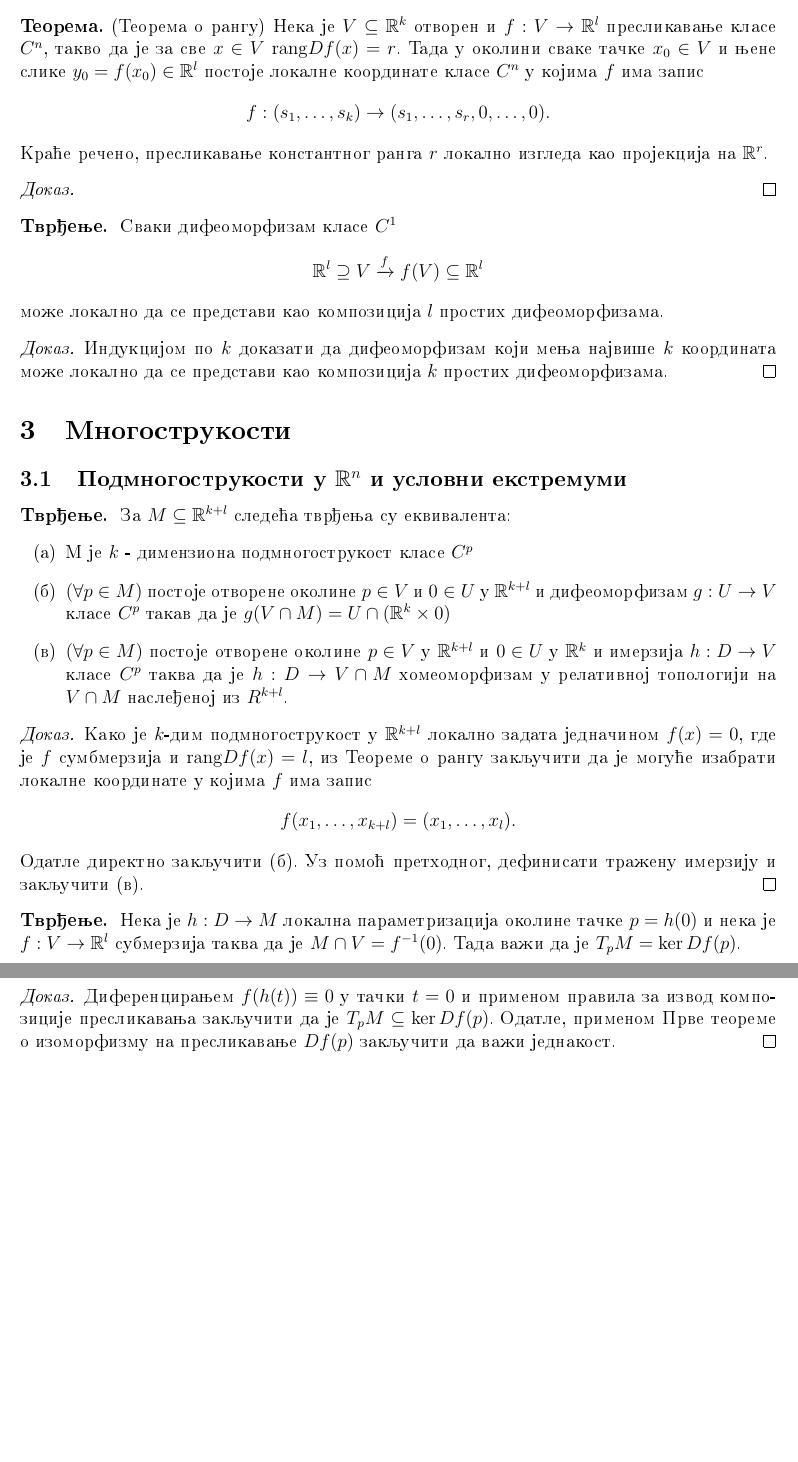
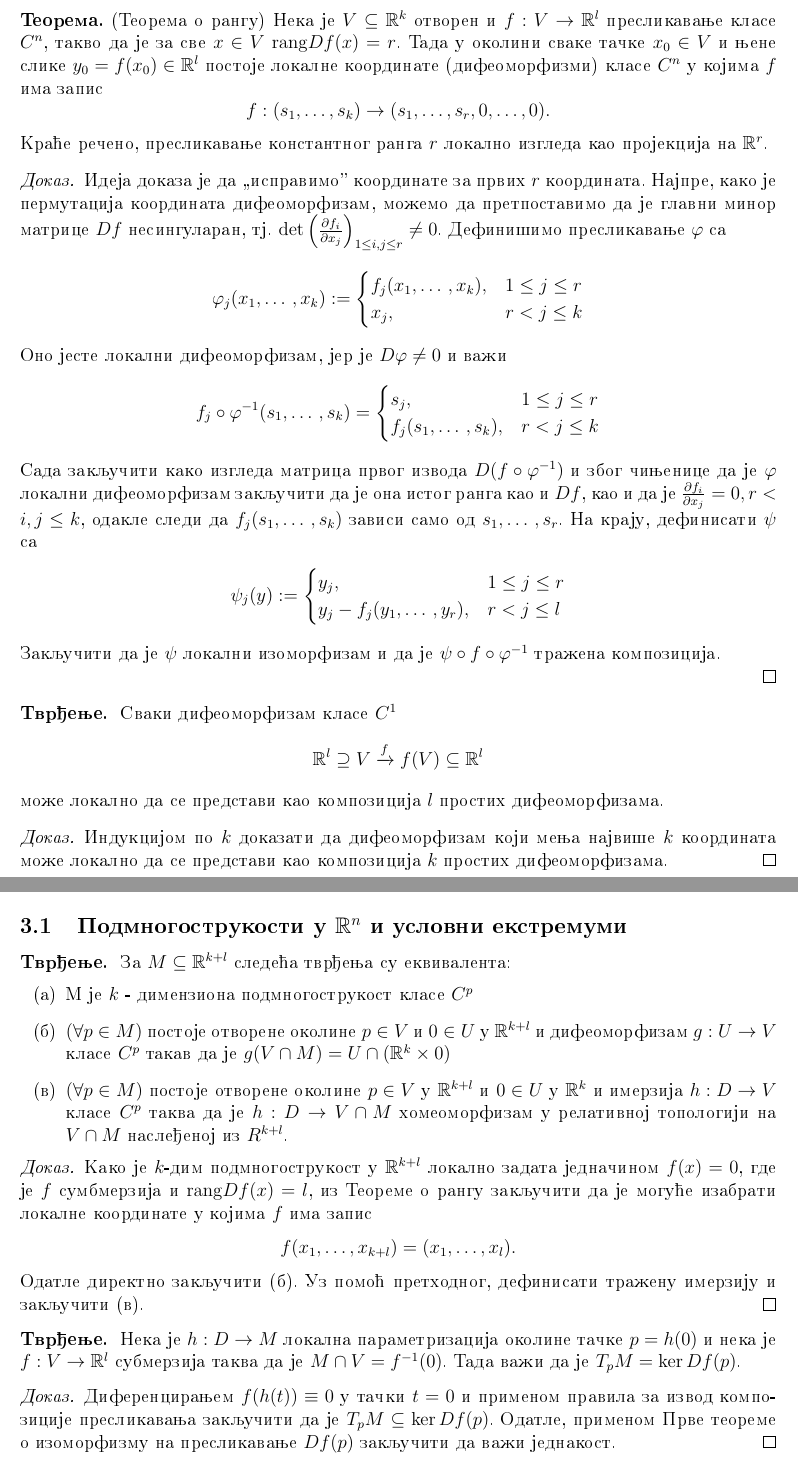
Before and after one commit to nevenas02/Analiza2, a LaTeX document (analiza2_beleske.tex): two parts of pages 13 and 14 of 28, joined at a grey line, cut so that both start at the same text, the shorter picture padded with empty space. Compiled offline with pdfLaTeX.

Commit message:
Dodao dokaz teoreme o rangu

```diff
--- a/analiza2_beleske.tex
+++ b/analiza2_beleske.tex
@@ -56,6 +56,9 @@
 \newcommand{\pr}{\noindent\textit{Primer.} }
 \renewcommand{\proofname}{\textbf{Dokaz.}}
 
+\def\zn{,\kern-0.09em,} % definisemo donje navodnike
+\def\zng{'\kern-0.09em' } % definisemo gornje navodnike
+
 \pagenumbering{gobble}
 
 \title{\textbf{Analiza 2 -- osnovne ideje dokaza vaz1nijih teorema i tvrd1enja }}
@@ -715,10 +718,40 @@ Tada postoje okolina $V_0 \subseteq Y$ tachke $y_0$ i okolina $U_0 \subseteq X$
 \begin{proof}
 Dokaz sledi iz Teoreme o implicitnoj funkciji primenjene na funkciju $F(x,y) = x - g(y)$.
 \end{proof}
-\begin{tma}(Teorema o rangu) Neka je $V \subseteq \R^k$ otvoren i $f: V \to \R^l$ preslikavanje klase $C^n$, takvo da je za sve $x \in V$ $\rang Df(x) = r$. Tada u okolini svake tachke $x_0 \in V$ i njene slike $y_0 = f(x_0) \in \R^l$ postoje lokalne koordinate klase $C^n$ u kojima $f$ ima zapis \[f: (s_1, \dots , s_k) \to (s_1, \dots, s_r, 0, \dots , 0).\]
+\begin{tma}(Teorema o rangu) Neka je $V \subseteq \R^k$ otvoren i $f: V \to \R^l$ preslikavanje klase $C^n$, takvo da je za sve $x \in V$ $\rang Df(x) = r$. Tada u okolini svake tachke $x_0 \in V$ i njene slike $y_0 = f(x_0) \in \R^l$ postoje lokalne koordinate (difeomorfizmi) klase $C^n$ u kojima $f$ ima zapis \[f: (s_1, \dots , s_k) \to (s_1, \dots, s_r, 0, \dots , 0).\]
 Krac1e recheno, preslikavanje konstantnog ranga $r$ lokalno izgleda kao projekcija na $\R^r$.
 \end{tma}
 \begin{proof}
+	Ideja dokaza je da \zn ispravimo\zng koordinate za prvih $r$ koordinata.
+	Najpre, kako je permutacija koordinata difeomorfizam, mozhemo da pretpostavimo da je
+	glavni minor matrice $Df$ nesingularan, tj. $\det \left( \frac{\partial f_i}{\partial x_j}\right)_{1\leq i, j \leq r} \neq 0$.
+	Definishimo preslikavanje $\varphi$ sa
+	\begin{align*}
+		\varphi_j (x_1, \dotso, x_k):=
+		\begin{cases}
+			f_j(x_1, \dotso, x_k), &1\leq j \leq r \\
+			x_j, &r<j\leq k
+		\end{cases}
+	\end{align*}
+	Ono jeste lokalni difeomorfizam, jer je $D\varphi \neq 0$ i vazhi
+	\begin{align*}
+		f_j\circ \varphi^{-1}(s_1,\dotso, s_k) =
+		\begin{cases}
+			s_j, &1 \leq j \leq r \\
+			f_j(s_1, \dotso , s_k), &r < j \leq k
+		\end{cases}
+	\end{align*}
+	Sada zakljuchiti kako izgleda matrica prvog izvoda $D(f\circ \varphi^{-1})$ i zbog chinjenice da je $\varphi$ lokalni
+	difeomorfizam zakljuchiti da je ona istog ranga kao i $Df$, kao i da je $\frac{\partial f_i}{\partial x_j}= 0,r< i, j \leq k$,
+	odakle sledi da $f_j(s_1, \dotso , s_k)$ zavisi samo od $s_1,\dotso, s_r$. Na kraju, definisati $\psi$ sa
+	\begin{align*}
+		\psi_j (y):=
+		\begin{cases}
+			y_j, &1\leq j \leq r \\
+			y_j - f_j(y_1,\dotso, y_r), &r<j\leq l
+		\end{cases}
+	\end{align*}
+	Zakljuchiti da je $\psi$ lokalni izomorfizam i da je $\psi\circ f\circ \varphi^{-1}$ trazhena kompozicija.
 
 \end{proof}
 \begin{tvr}
```
Also changed, not shown: analiza2_beleske.pdf.
